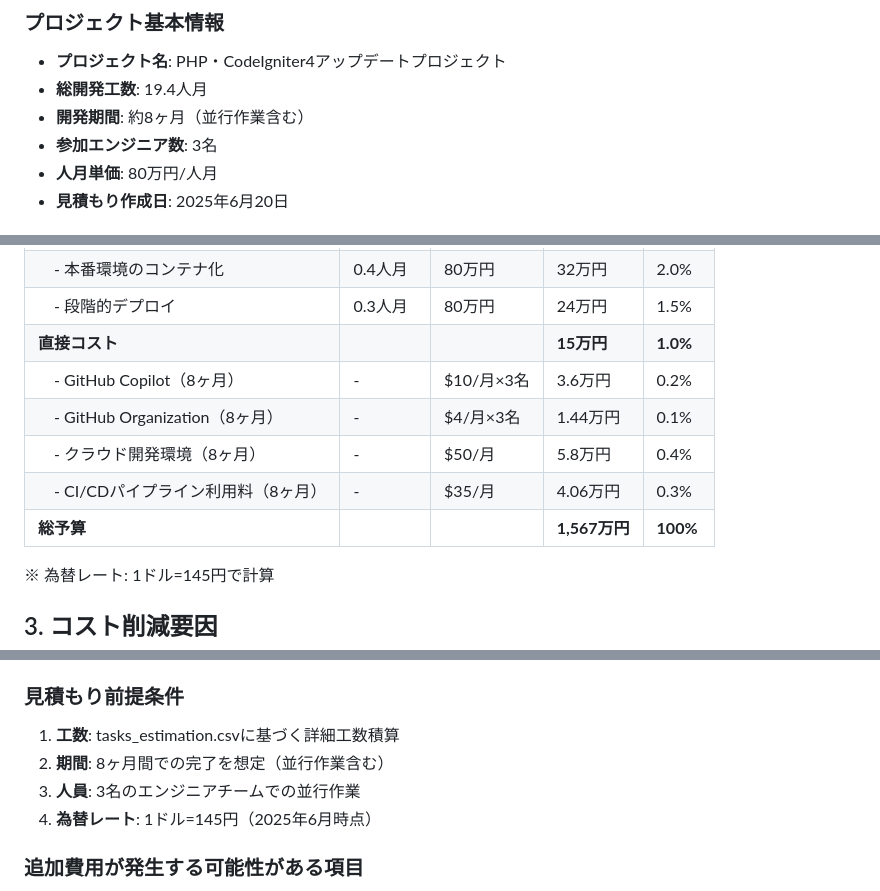
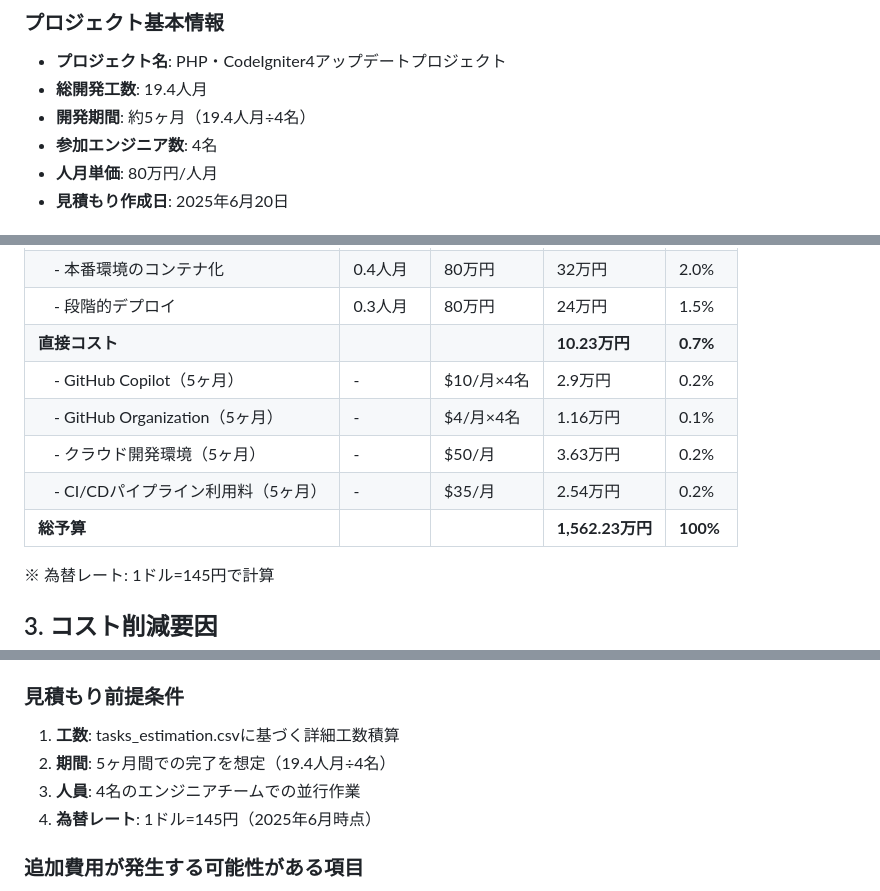
Before and after one commit to cyclox-dev/cyclox2web, a Markdown page: doc/update_plan/budget_estimation_high.md, 3 parts joined by grey strips. Drawn GitHub-style.

```diff
--- a/doc/update_plan/budget_estimation_high.md
+++ b/doc/update_plan/budget_estimation_high.md
@@ -5,8 +5,8 @@
 ### プロジェクト基本情報
 - **プロジェクト名**: PHP・CodeIgniter4アップデートプロジェクト
 - **総開発工数**: 19.4人月
-- **開発期間**: 約8ヶ月（並行作業含む）
-- **参加エンジニア数**: 3名
+- **開発期間**: 約5ヶ月（19.4人月÷4名）
+- **参加エンジニア数**: 4名
 - **人月単価**: 80万円/人月
 - **見積もり作成日**: 2025年6月20日
 
@@ -55,12 +55,12 @@
 | **フェーズ8: 本番環境への展開** | **0.7人月** | **80万円** | **56万円** | **3.6%** |
 | 　- 本番環境のコンテナ化 | 0.4人月 | 80万円 | 32万円 | 2.0% |
 | 　- 段階的デプロイ | 0.3人月 | 80万円 | 24万円 | 1.5% |
-| **直接コスト** | | | **15万円** | **1.0%** |
-| 　- GitHub Copilot（8ヶ月） | - | $10/月×3名 | 3.6万円 | 0.2% |
-| 　- GitHub Organization（8ヶ月） | - | $4/月×3名 | 1.44万円 | 0.1% |
-| 　- クラウド開発環境（8ヶ月） | - | $50/月 | 5.8万円 | 0.4% |
-| 　- CI/CDパイプライン利用料（8ヶ月） | - | $35/月 | 4.06万円 | 0.3% |
-| **総予算** | | | **1,567万円** | **100%** |
+| **直接コスト** | | | **10.23万円** | **0.7%** |
+| 　- GitHub Copilot（5ヶ月） | - | $10/月×4名 | 2.9万円 | 0.2% |
+| 　- GitHub Organization（5ヶ月） | - | $4/月×4名 | 1.16万円 | 0.1% |
+| 　- クラウド開発環境（5ヶ月） | - | $50/月 | 3.63万円 | 0.2% |
+| 　- CI/CDパイプライン利用料（5ヶ月） | - | $35/月 | 2.54万円 | 0.2% |
+| **総予算** | | | **1,562.23万円** | **100%** |
 
 ※ 為替レート: 1ドル=145円で計算
 
@@ -85,8 +85,8 @@
 
 ### 見積もり前提条件
 1. **工数**: tasks_estimation.csvに基づく詳細工数積算
-2. **期間**: 8ヶ月間での完了を想定（並行作業含む）
-3. **人員**: 3名のエンジニアチームでの並行作業
+2. **期間**: 5ヶ月間での完了を想定（19.4人月÷4名）
+3. **人員**: 4名のエンジニアチームでの並行作業
 4. **為替レート**: 1ドル=145円（2025年6月時点）
 
 ### 追加費用が発生する可能性がある項目
```
Also changed, not shown: other parts of doc/update_plan/budget_estimation_high.md (+1 -1 lines), doc/update_plan/budget_estimation.md (+11 -11 lines).
